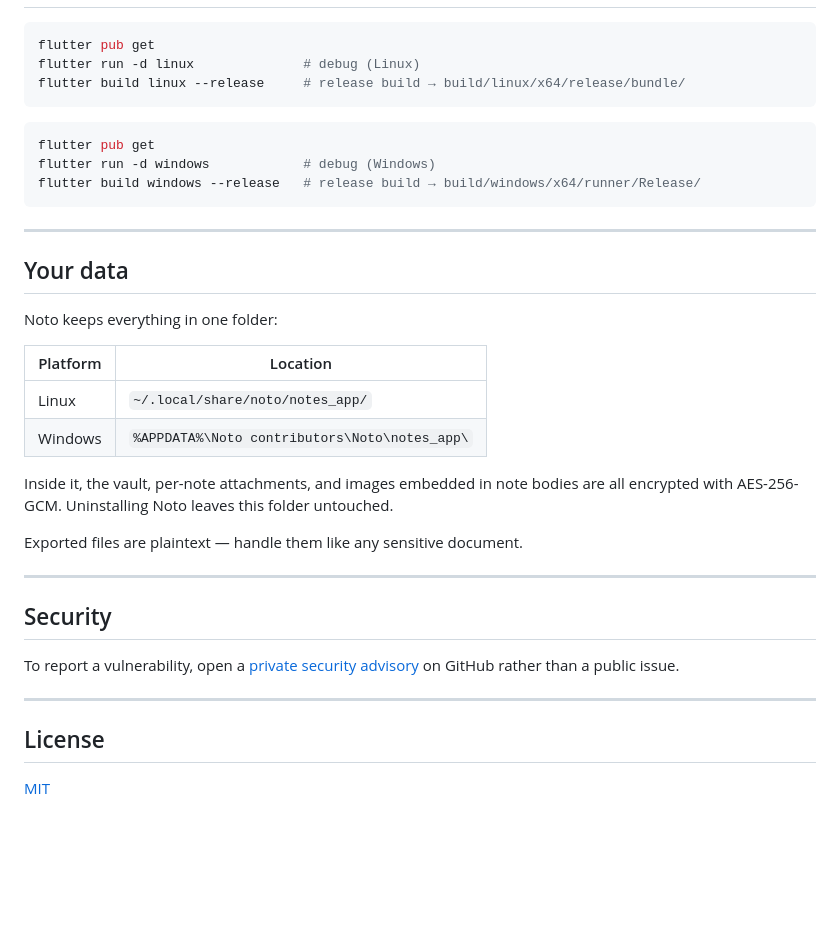
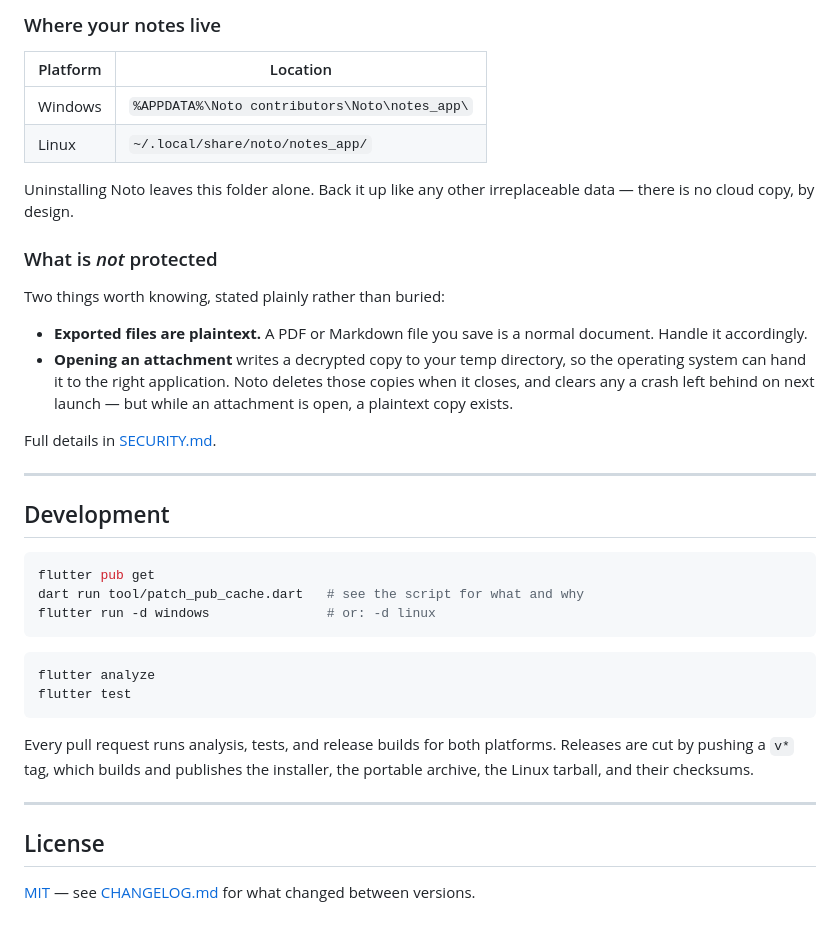
Before and after one commit to AngelAragonMartinez/noto_app, a Markdown page: README.md, the part around one of its changes. GitHub-like rendering; blank space fills up the shorter version.

````diff
--- a/README.md
+++ b/README.md
@@ -105,41 +139,48 @@ The script builds Noto in release mode, copies it to
+### Where your notes live
+
+| Platform | Location |
+|---|---|
+| Windows | `%APPDATA%\Noto contributors\Noto\notes_app\` |
+| Linux | `~/.local/share/noto/notes_app/` |
+
+Uninstalling Noto leaves this folder alone. Back it up like any other
+irreplaceable data — there is no cloud copy, by design.
+
+### What is *not* protected
+
+Two things worth knowing, stated plainly rather than buried:
+
+- **Exported files are plaintext.** A PDF or Markdown file you save is a normal
+  document. Handle it accordingly.
+- **Opening an attachment** writes a decrypted copy to your temp directory, so
+  the operating system can hand it to the right application. Noto deletes those
+  copies when it closes, and clears any a crash left behind on next launch —
+  but while an attachment is open, a plaintext copy exists.
+
+Full details in [SECURITY.md](SECURITY.md).
+
+---
+
+## Development
 
 ```bash
 flutter pub get
-flutter run -d linux              # debug (Linux)
-flutter build linux --release     # release build → build/linux/x64/release/bundle/
+dart run tool/patch_pub_cache.dart   # see the script for what and why
+flutter run -d windows               # or: -d linux
 ```
 
-```powershell
-flutter pub get
-flutter run -d windows            # debug (Windows)
-flutter build windows --release   # release build → build/windows/x64/runner/Release/
+```bash
+flutter analyze
+flutter test
 ```
 
----
-
-## Your data
-
-Noto keeps everything in one folder:
-
-| Platform | Location |
-|---|---|
-| Linux | `~/.local/share/noto/notes_app/` |
-| Windows | `%APPDATA%\Noto contributors\Noto\notes_app\` |
-
-Inside it, the vault, per-note attachments, and images embedded in note bodies
-are all encrypted with AES-256-GCM. Uninstalling Noto leaves this folder
-untouched.
-
-Exported files are plaintext — handle them like any sensitive document.
-
----
-
-## Security
-
-To report a vulnerability, open a [private security advisory](https://github.com/AngelAragonMartinez/noto_app/security/advisories/new) on GitHub rather than a public issue.
+Every pull request runs analysis, tests, and release builds for both platforms.
+Releases are cut by pushing a `v*` tag, which builds and publishes the
+installer, the portable archive, the Linux tarball, and their checksums.
 
 ---
 
 ## License
 
-[MIT](LICENSE)
+[MIT](LICENSE) — see [CHANGELOG.md](CHANGELOG.md) for what changed between
+versions.
````
Also changed, not shown: other parts of README.md (+96 -62 lines), CHANGELOG.md (added, +71 -0 lines).
